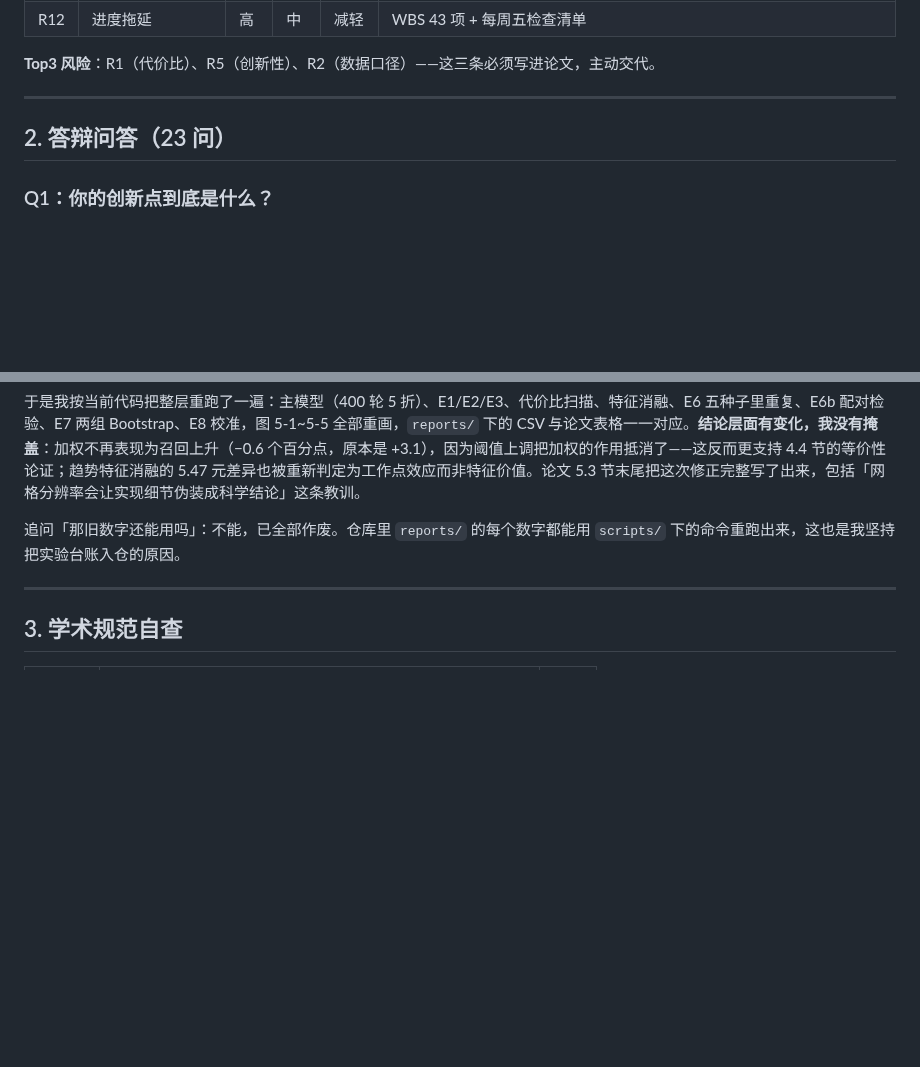
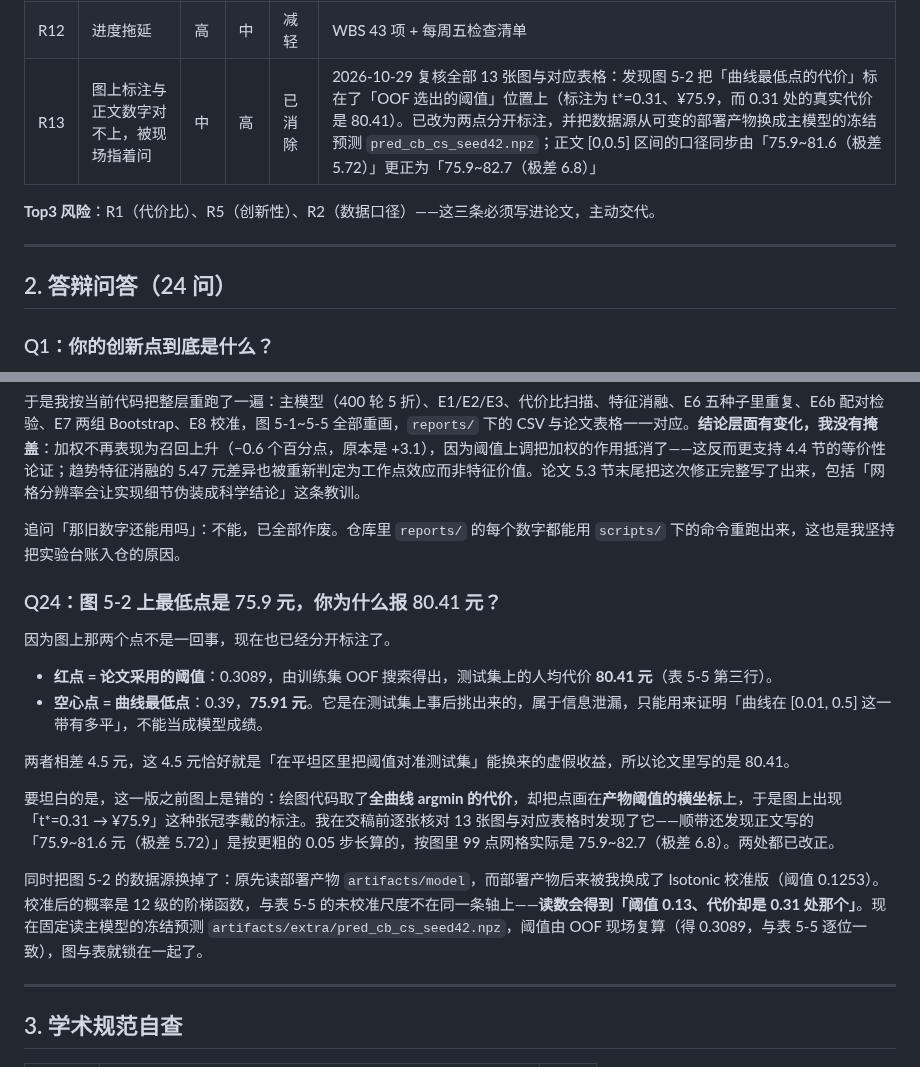
Before and after one commit to liaoxiangao123/mooc-dropout, a Markdown page: docs/09-风险登记册与答辩QA.md, 2 parts joined by grey strips. Drawn GitHub-style; blank space fills up the shorter version.

```diff
--- a/docs/09-风险登记册与答辩QA.md
+++ b/docs/09-风险登记册与答辩QA.md
@@ -20,12 +20,13 @@
 | R10 | 演示现场环境故障 | 中 | 中 | 减轻 | 提前训练好 `artifacts/`；准备录屏与截图 |
 | R11 | 依赖装不上（网络/版本） | 中 | 中 | 减轻 | 锁定 requirements；提供 requirements-dev；离线 wheel 备份 |
 | R12 | 进度拖延 | 高 | 中 | 减轻 | WBS 43 项 + 每周五检查清单 |
+| R13 | 图上标注与正文数字对不上，被现场指着问 | 中 | 高 | 已消除 | 2026-10-29 复核全部 13 张图与对应表格：发现图 5-2 把「曲线最低点的代价」标在了「OOF 选出的阈值」位置上（标注为 t*=0.31、¥75.9，而 0.31 处的真实代价是 80.41）。已改为两点分开标注，并把数据源从可变的部署产物换成主模型的冻结预测 `pred_cb_cs_seed42.npz`；正文 [0,0.5] 区间的口径同步由「75.9~81.6（极差 5.72）」更正为「75.9~82.7（极差 6.8）」 |
 
 **Top3 风险**：R1（代价比）、R5（创新性）、R2（数据口径）——这三条必须写进论文，主动交代。
 
 ---
 
-## 2. 答辩问答（23 问）
+## 2. 答辩问答（24 问）
 
 ### Q1：你的创新点到底是什么？
 
@@ -139,6 +140,19 @@ AUC 衡量排序，校准衡量「概率的绝对值有没有意义」。教育
 
 追问「那旧数字还能用吗」：不能，已全部作废。仓库里 `reports/` 的每个数字都能用 `scripts/` 下的命令重跑出来，这也是我坚持把实验台账入仓的原因。
 
+### Q24：图 5-2 上最低点是 75.9 元，你为什么报 80.41 元？
+
+因为图上那两个点不是一回事，现在也已经分开标注了。
+
+- **红点 = 论文采用的阈值**：0.3089，由训练集 OOF 搜索得出，测试集上的人均代价 **80.41 元**（表 5-5 第三行）。
+- **空心点 = 曲线最低点**：0.39，**75.91 元**。它是在测试集上事后挑出来的，属于信息泄漏，只能用来证明「曲线在 [0.01, 0.5] 这一带有多平」，不能当成模型成绩。
+
+两者相差 4.5 元，这 4.5 元恰好就是「在平坦区里把阈值对准测试集」能换来的虚假收益，所以论文里写的是 80.41。
+
+要坦白的是，这一版之前图上是错的：绘图代码取了**全曲线 argmin 的代价**，却把点画在**产物阈值的横坐标**上，于是图上出现「t\*=0.31 → ¥75.9」这种张冠李戴的标注。我在交稿前逐张核对 13 张图与对应表格时发现了它——顺带还发现正文写的「75.9~81.6 元（极差 5.72）」是按更粗的 0.05 步长算的，按图里 99 点网格实际是 75.9~82.7（极差 6.8）。两处都已改正。
+
+同时把图 5-2 的数据源换掉了：原先读部署产物 `artifacts/model`，而部署产物后来被我换成了 Isotonic 校准版（阈值 0.1253）。校准后的概率是 12 级的阶梯函数，与表 5-5 的未校准尺度不在同一条轴上——**读数会得到「阈值 0.13、代价却是 0.31 处那个」**。现在固定读主模型的冻结预测 `artifacts/extra/pred_cb_cs_seed42.npz`，阈值由 OOF 现场复算（得 0.3089，与表 5-5 逐位一致），图与表就锁在一起了。
+
 ---
 
 ## 3. 学术规范自查
```
Also changed, not shown: docs/07-任务分解WBS与周检清单.md (+1 -1 lines), docs/论文初稿-基于代价敏感CatBoost的MOOC辍学风险预测.md (+5 -3 lines), docs/figs/fig5-2-cost-curve.png, 4 other files.
